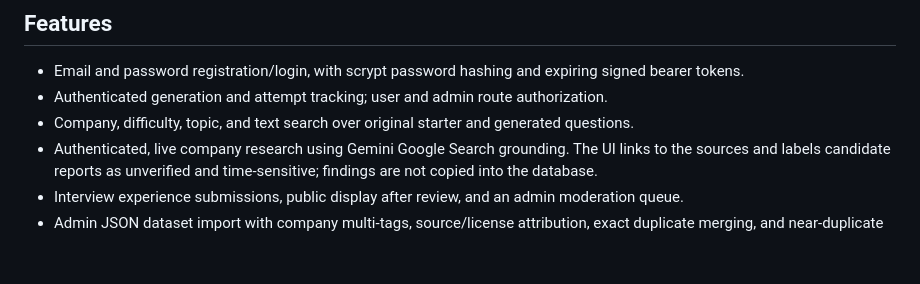
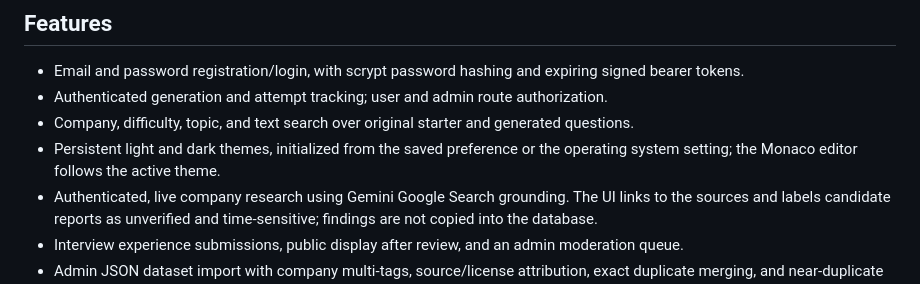
Before and after one commit to Swetha-Oruganti/HacktoberFest--Nxtwave-hack-day-, a Markdown page: README.md, the part around the change. Rendered like a GitHub page; blank space fills up the shorter version.

```diff
--- a/README.md
+++ b/README.md
@@ -40,6 +40,7 @@ The Gemini key must have access to the selected model. If no AI key is configure
 - Email and password registration/login, with scrypt password hashing and expiring signed bearer tokens.
 - Authenticated generation and attempt tracking; user and admin route authorization.
 - Company, difficulty, topic, and text search over original starter and generated questions.
+- Persistent light and dark themes, initialized from the saved preference or the operating system setting; the Monaco editor follows the active theme.
 - Authenticated, live company research using Gemini Google Search grounding. The UI links to the sources and labels candidate reports as unverified and time-sensitive; findings are not copied into the database.
 - Interview experience submissions, public display after review, and an admin moderation queue.
 - Admin JSON dataset import with company multi-tags, source/license attribution, exact duplicate merging, and near-duplicate review before publication.
```
